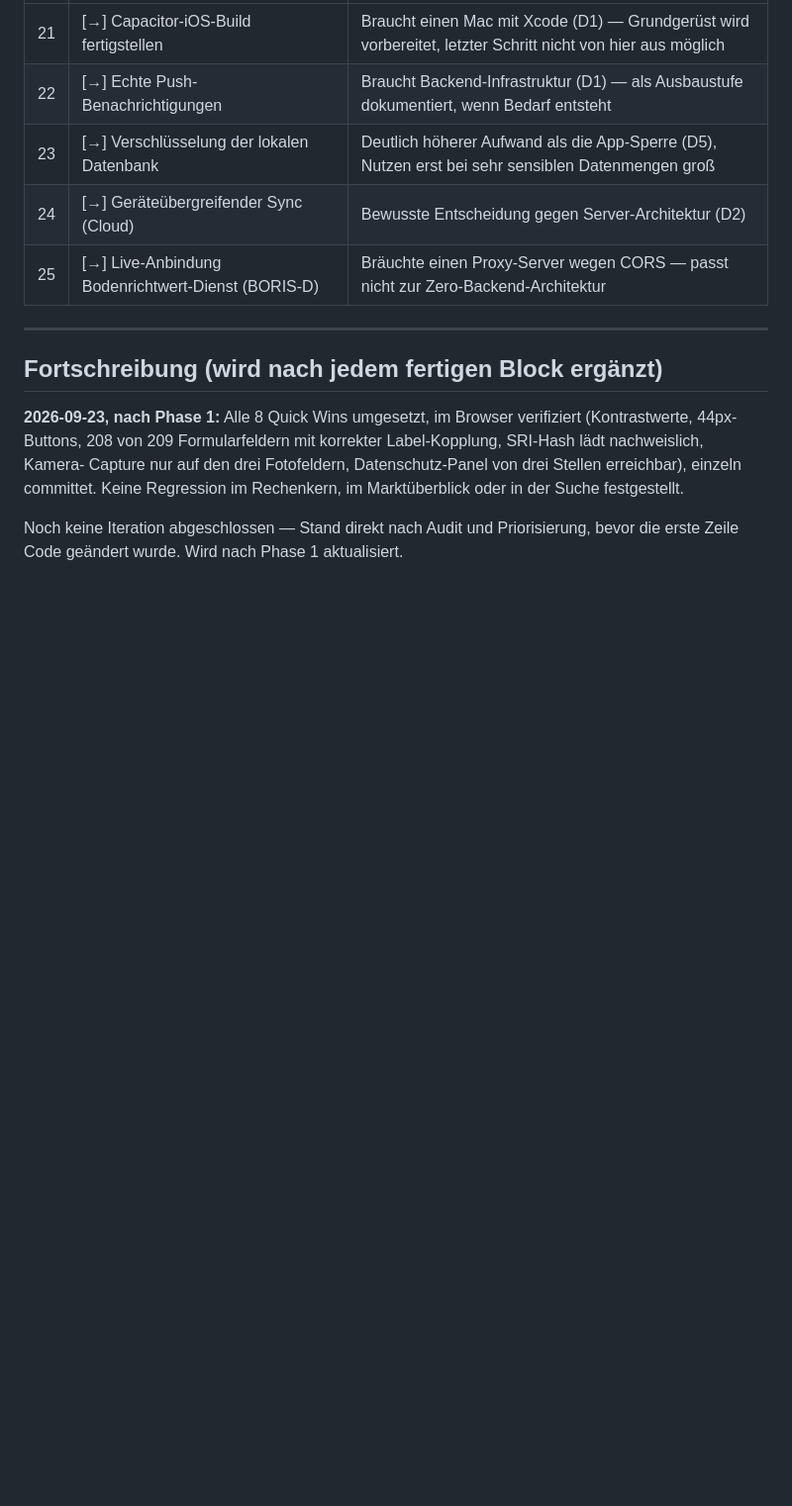
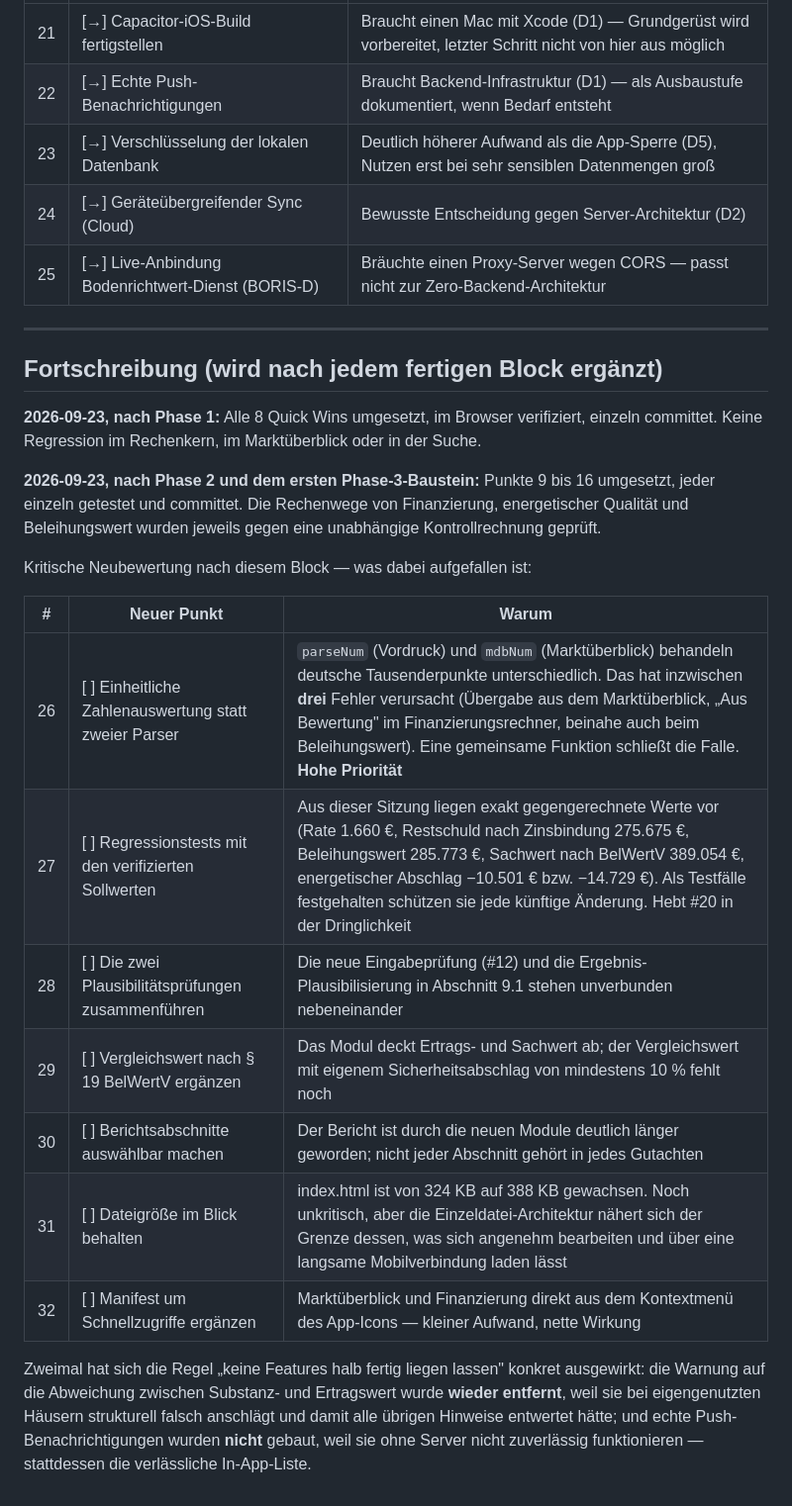
Before and after one commit to BabaBraun/preisermittlung, a Markdown page: ROADMAP.md, the part around one of its changes. Shown at 99% size. Rendered like a GitHub page; blank space fills up the shorter version.

```diff
--- a/ROADMAP.md
+++ b/ROADMAP.md
@@ -54,10 +54,27 @@ Status-Zeichen: [ ] offen · [~] in Arbeit · [x] fertig · [→] verschoben (mi
 
 ## Fortschreibung (wird nach jedem fertigen Block ergänzt)
 
-**2026-09-23, nach Phase 1:** Alle 8 Quick Wins umgesetzt, im Browser verifiziert (Kontrastwerte,
-44px-Buttons, 208 von 209 Formularfeldern mit korrekter Label-Kopplung, SRI-Hash lädt nachweislich, Kamera-
-Capture nur auf den drei Fotofeldern, Datenschutz-Panel von drei Stellen erreichbar), einzeln committet.
-Keine Regression im Rechenkern, im Marktüberblick oder in der Suche festgestellt.
+**2026-09-23, nach Phase 1:** Alle 8 Quick Wins umgesetzt, im Browser verifiziert, einzeln committet.
+Keine Regression im Rechenkern, im Marktüberblick oder in der Suche.
 
-Noch keine Iteration abgeschlossen — Stand direkt nach Audit und Priorisierung, bevor die erste Zeile
-Code geändert wurde. Wird nach Phase 1 aktualisiert.
+**2026-09-23, nach Phase 2 und dem ersten Phase-3-Baustein:** Punkte 9 bis 16 umgesetzt, jeder einzeln
+getestet und committet. Die Rechenwege von Finanzierung, energetischer Qualität und Beleihungswert wurden
+jeweils gegen eine unabhängige Kontrollrechnung geprüft.
+
+Kritische Neubewertung nach diesem Block — was dabei aufgefallen ist:
+
+| # | Neuer Punkt | Warum |
+|---|---|---|
+| 26 | [ ] Einheitliche Zahlenauswertung statt zweier Parser | `parseNum` (Vordruck) und `mdbNum` (Marktüberblick) behandeln deutsche Tausenderpunkte unterschiedlich. Das hat inzwischen **drei** Fehler verursacht (Übergabe aus dem Marktüberblick, „Aus Bewertung" im Finanzierungsrechner, beinahe auch beim Beleihungswert). Eine gemeinsame Funktion schließt die Falle. **Hohe Priorität** |
+| 27 | [ ] Regressionstests mit den verifizierten Sollwerten | Aus dieser Sitzung liegen exakt gegengerechnete Werte vor (Rate 1.660 €, Restschuld nach Zinsbindung 275.675 €, Beleihungswert 285.773 €, Sachwert nach BelWertV 389.054 €, energetischer Abschlag −10.501 € bzw. −14.729 €). Als Testfälle festgehalten schützen sie jede künftige Änderung. Hebt #20 in der Dringlichkeit |
+| 28 | [ ] Die zwei Plausibilitätsprüfungen zusammenführen | Die neue Eingabeprüfung (#12) und die Ergebnis-Plausibilisierung in Abschnitt 9.1 stehen unverbunden nebeneinander |
+| 29 | [ ] Vergleichswert nach § 19 BelWertV ergänzen | Das Modul deckt Ertrags- und Sachwert ab; der Vergleichswert mit eigenem Sicherheitsabschlag von mindestens 10 % fehlt noch |
+| 30 | [ ] Berichtsabschnitte auswählbar machen | Der Bericht ist durch die neuen Module deutlich länger geworden; nicht jeder Abschnitt gehört in jedes Gutachten |
+| 31 | [ ] Dateigröße im Blick behalten | index.html ist von 324 KB auf 388 KB gewachsen. Noch unkritisch, aber die Einzeldatei-Architektur nähert sich der Grenze dessen, was sich angenehm bearbeiten und über eine langsame Mobilverbindung laden lässt |
+| 32 | [ ] Manifest um Schnellzugriffe ergänzen | Marktüberblick und Finanzierung direkt aus dem Kontextmenü des App-Icons — kleiner Aufwand, nette Wirkung |
+
+Zweimal hat sich die Regel „keine Features halb fertig liegen lassen" konkret ausgewirkt: die Warnung auf die
+Abweichung zwischen Substanz- und Ertragswert wurde **wieder entfernt**, weil sie bei eigengenutzten Häusern
+strukturell falsch anschlägt und damit alle übrigen Hinweise entwertet hätte; und echte
+Push-Benachrichtigungen wurden **nicht** gebaut, weil sie ohne Server nicht zuverlässig funktionieren —
+stattdessen die verlässliche In-App-Liste.
```
Also changed, not shown: other parts of ROADMAP.md (+8 -8 lines), SUMMARY.md (added, +127 -0 lines).
